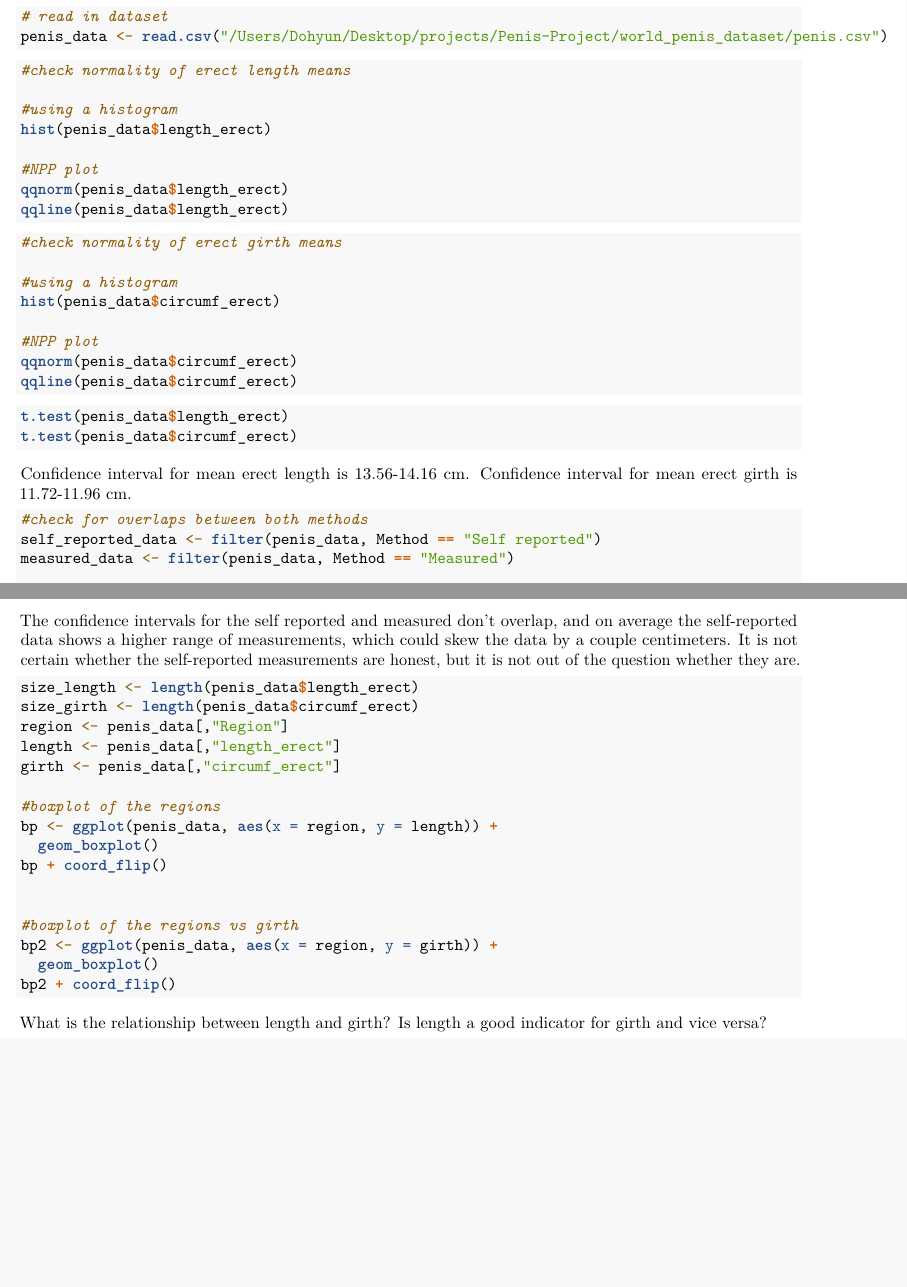
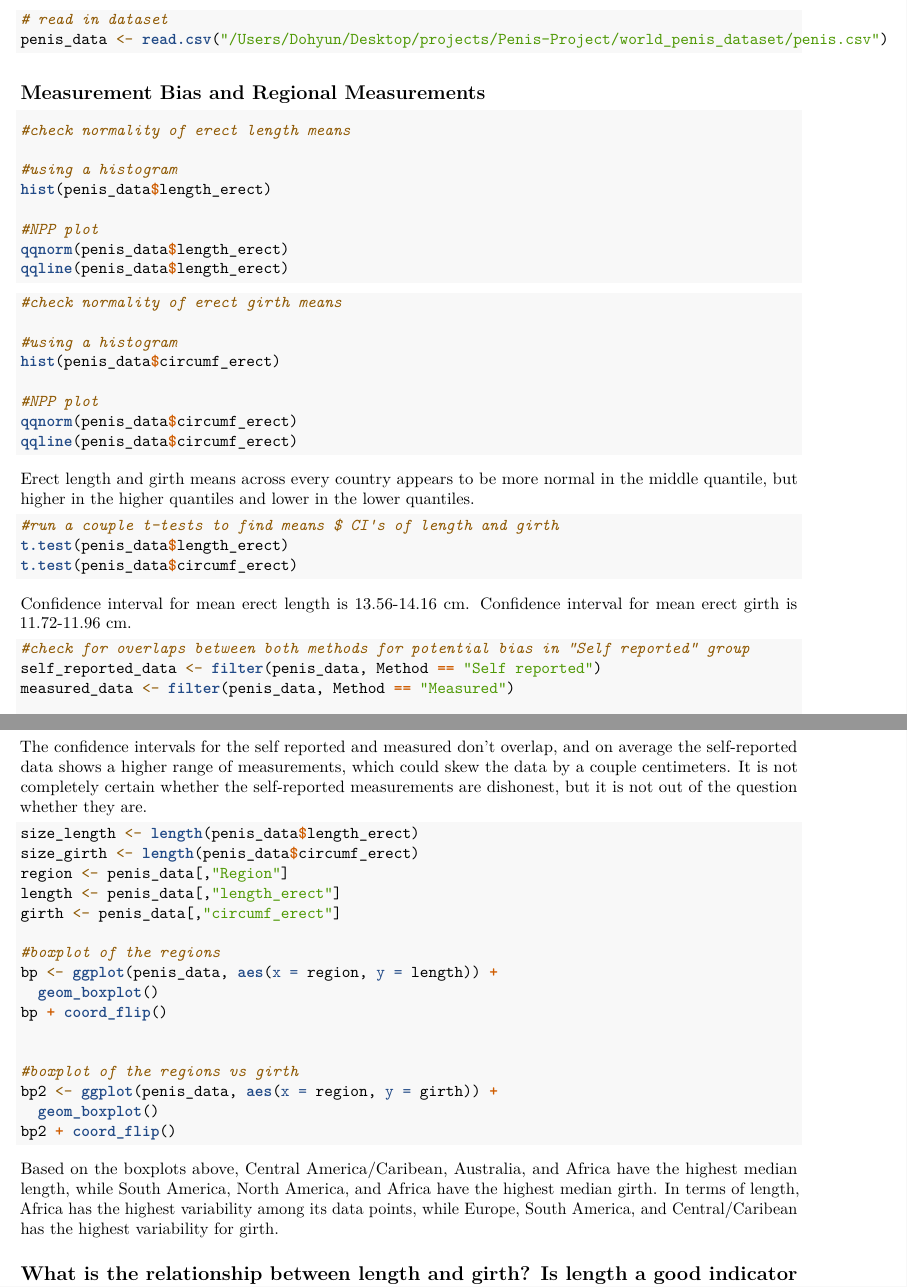
Before and after one commit to dohyunlee7/Penis-Project, an R Markdown document (penis_project.Rmd): two parts of pages 1 and 2 of 2, joined at a grey line, cut so that both start at the same text, the shorter picture padded with empty space. Rendered offline with R 4.5, knitr and Pandoc, then LaTeX, with nearby package versions; the code chunks are not run, so their results and figures are left out.

Commit message:
update 3/22

````diff
--- a/penis_project.Rmd
+++ b/penis_project.Rmd
@@ -15,6 +15,8 @@ library(dplyr)
 # read in dataset
 penis_data <- read.csv("/Users/Dohyun/Desktop/projects/Penis-Project/world_penis_dataset/penis.csv")
 ```
+
+## Measurement Bias and Regional Measurements
 
 ```{r}
 #check normality of erect length means
@@ -38,7 +40,10 @@ qqnorm(penis_data$circumf_erect)
 qqline(penis_data$circumf_erect)
 ```
 
+Erect length and girth means across every country appears to be more normal in the middle quantile, but higher in the higher quantiles and lower in the lower quantiles.
+
 ```{r}
+#run a couple t-tests to find means $ CI's of length and girth
 t.test(penis_data$length_erect)
 t.test(penis_data$circumf_erect)
 ```
@@ -47,11 +52,9 @@ Confidence interval for mean erect length is 13.56-14.16 cm.
 Confidence interval for mean erect girth is 11.72-11.96 cm.
 
 ```{r}
-#check for overlaps between both methods
+#check for overlaps between both methods for potential bias in "Self reported" group
 self_reported_data <- filter(penis_data, Method == "Self reported")
 measured_data <- filter(penis_data, Method == "Measured")
-
-
 
 t.test(self_reported_data$length_erect)
 #CI for mean self-reported length: 14.33-15.08
@@ -66,7 +69,7 @@ t.test(measured_data$circumf_erect)
 
 Note that we we only care about the erect length and girth it provides a better standard of measurement. Flaccid measurements will always vary depending on body and outside temperature and different conditions like health.
 
-The confidence intervals for the self reported and measured don't overlap, and on average the self-reported data shows a higher range of measurements, which could skew the data by a couple centimeters. It is not certain whether the self-reported measurements are honest, but it is not out of the question whether they are.
+The confidence intervals for the self reported and measured don't overlap, and on average the self-reported data shows a higher range of measurements, which could skew the data by a couple centimeters. It is not completely certain whether the self-reported measurements are dishonest, but it is not out of the question whether they are.
 
 ```{r}
 size_length <- length(penis_data$length_erect)
@@ -87,7 +90,9 @@ bp2 <- ggplot(penis_data, aes(x = region, y = girth)) +
 bp2 + coord_flip()
 ```
 
-What is the relationship between length and girth? Is length a good indicator for girth and vice versa?
+Based on the boxplots above, Central America/Caribean, Australia, and Africa have the highest median length, while South America, North America, and Africa have the highest median girth. In terms of length, Africa has the highest variability among its data points, while Europe, South America, and Central/Caribean has the highest variability for girth.
+
+## What is the relationship between length and girth? Is length a good indicator for girth and vice versa?
 
 ```{r}
 #create a linear regression model bt length & girth
````
Also changed, not shown: penis_project.pdf.
